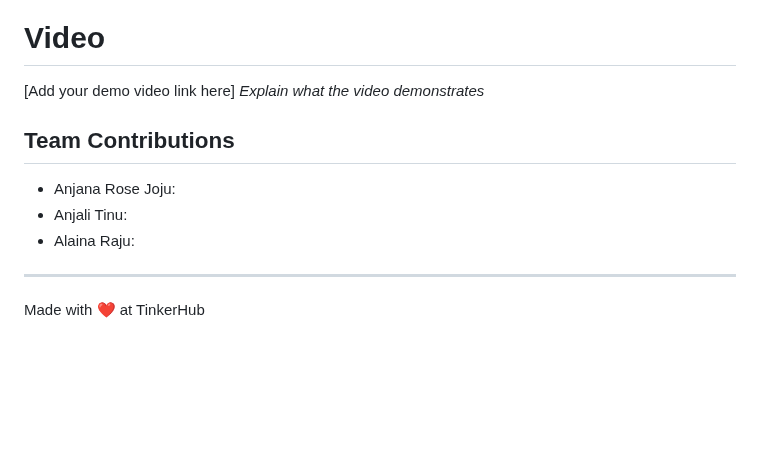
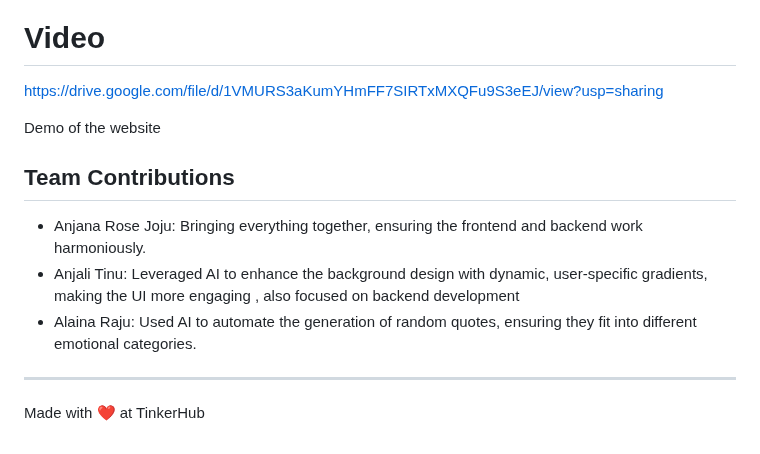
Before and after one commit to arj-max/TINK-HER-HACK, a Markdown page: README.md, the part around the change. Drawn GitHub-style; blank space fills up the shorter version.

```diff
--- a/README.md
+++ b/README.md
@@ -121,14 +121,15 @@ Code snippet of HTML in VS Code
 
 ### Project Demo
 # Video
-[Add your demo video link here]
-*Explain what the video demonstrates*
+https://drive.google.com/file/d/1VMURS3aKumYHmFF7SIRTxMXQFu9S3eEJ/view?usp=sharing
+
+Demo of the website
 
 
 ## Team Contributions
-- Anjana Rose Joju:
-- Anjali Tinu:
-- Alaina Raju:
+- Anjana Rose Joju: Bringing everything together, ensuring the frontend and backend work harmoniously.
+- Anjali Tinu: Leveraged AI to enhance the background design with dynamic, user-specific gradients, making the UI more engaging , also focused on backend development
+- Alaina Raju: Used AI to automate the generation of random quotes, ensuring they fit into different emotional categories.
 
 ---
 Made with ❤️ at TinkerHub
```
